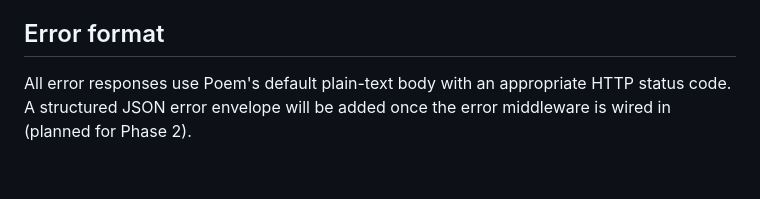
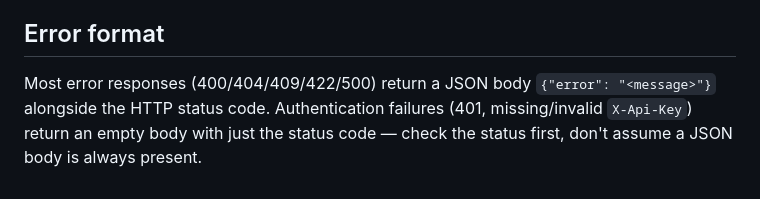
Before and after one commit to aon-co-jp/RPoem, a Markdown page: docs/api-spec.md, the part around the change. Drawn GitHub-style.

Commit message:
docs/api-spec.md: fix stale error-format description (Poem plain-text -> actual JSON)
The doc still claimed all errors were Poem's default plain-text body
with a "structured JSON error envelope" as future work -- that JSON
envelope has actually existed since the hyper_compat migration
(json_response(status, {"error": "..."})) for most error statuses.
Corrected to describe the real current behavior, including the one
real inconsistency worth documenting: 401 responses are empty-bodied
(auth_hyper::check_api_key uses empty_status), everything else has a
JSON body. Verified against the actual handlers_hyper.rs call sites.

```diff
--- a/docs/api-spec.md
+++ b/docs/api-spec.md
@@ -341,6 +341,8 @@ migrated. There is no `/v1`-style prefix and none is planned — see
 
 ## Error format
 
-All error responses use Poem's default plain-text body with an appropriate
-HTTP status code. A structured JSON error envelope will be added once the
-error middleware is wired in (planned for Phase 2).
+Most error responses (400/404/409/422/500) return a JSON body
+`{"error": "<message>"}` alongside the HTTP status code. Authentication
+failures (401, missing/invalid `X-Api-Key`) return an empty body with just
+the status code — check the status first, don't assume a JSON body is
+always present.
```
